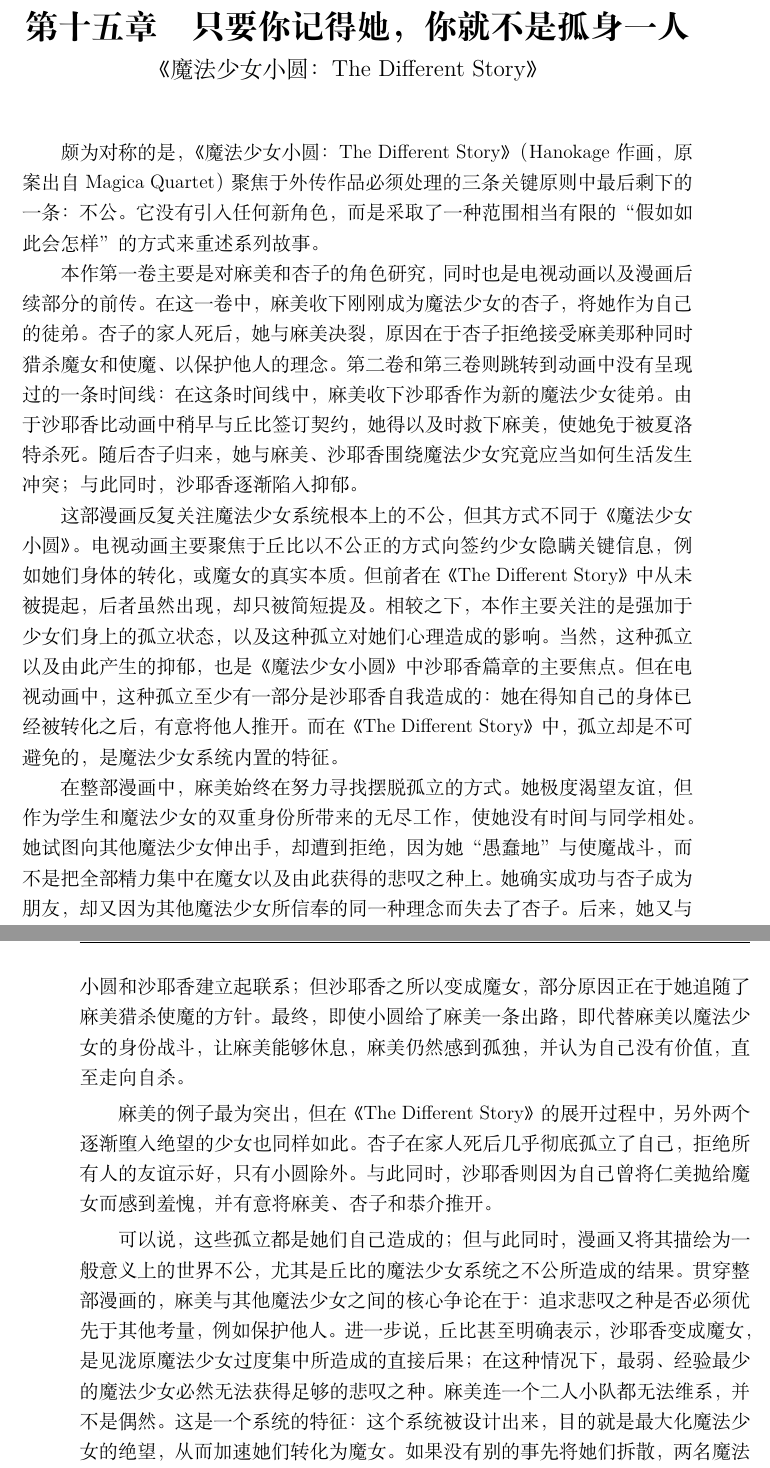
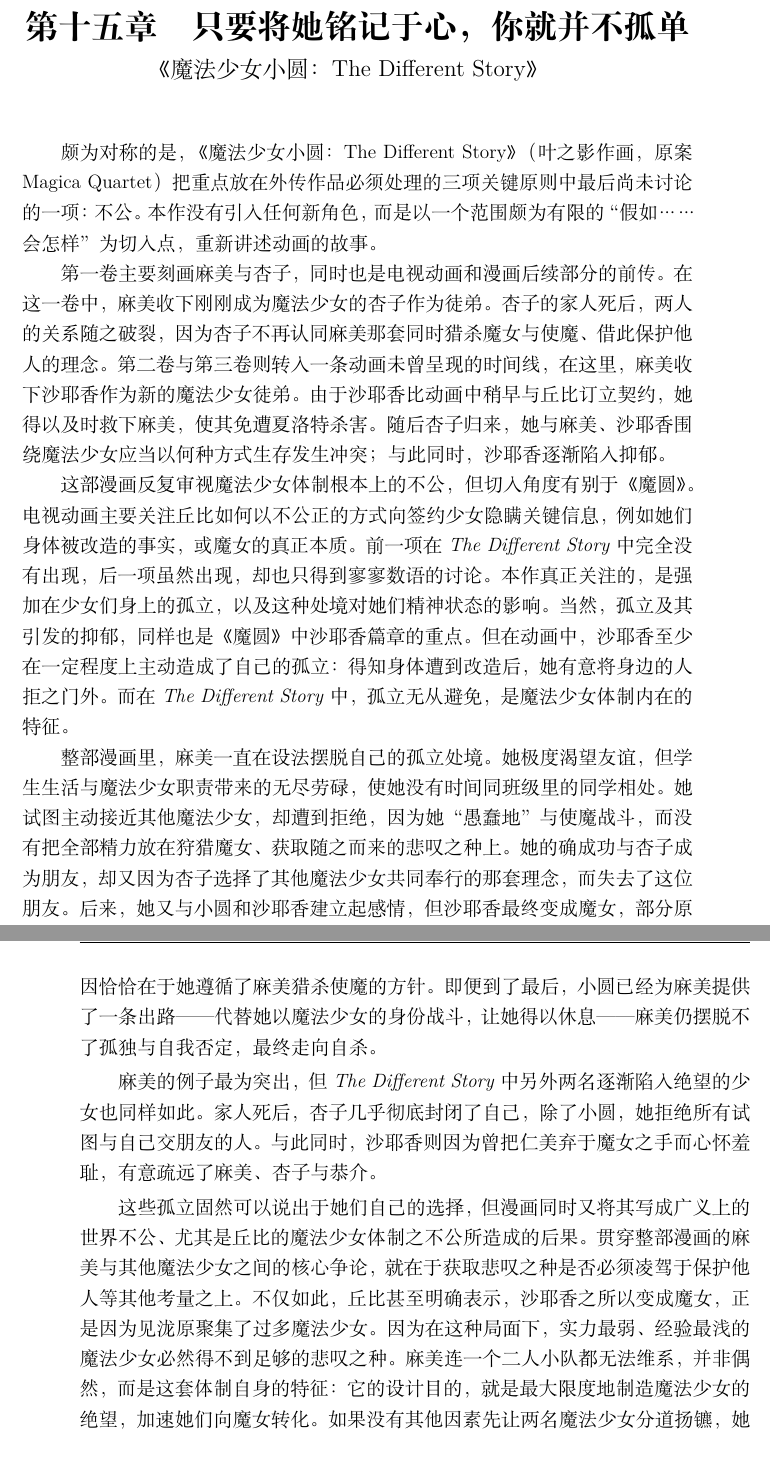
Before and after one commit to JoinNico/The-Very-Soil, a LaTeX book (main.tex, which reads parts/part02/chapter15_zh.tex): two parts of pages 73 and 74 of 114, joined at a grey line, cut so that both start at the same text. Compiled offline with XeLaTeX.

Commit message:
feat: proofread chapter 15

```diff
--- a/parts/part02/chapter15_zh.tex
+++ b/parts/part02/chapter15_zh.tex
@@ -1,48 +1,46 @@
-\chapter[只要你记得她，你就不是孤身一人]{只要你记得她，你就不是孤身一人}
+\chapter[只要将她铭记于心，你就并不孤单]{只要将她铭记于心，你就并不孤单}
 
 \chaptersubtitle{《魔法少女小圆：The Different Story》}
 
-颇为对称的是，《魔法少女小圆：The Different Story》（Hanokage 作画，原案出自 Magica Quartet）聚焦于外传作品必须处理的三条关键原则中最后剩下的一条：不公。
-它没有引入任何新角色，而是采取了一种范围相当有限的“假如如此会怎样”的方式来重述系列故事。
+颇为对称的是，《魔法少女小圆：The Different Story》（叶之影作画，原案 Magica Quartet）把重点放在外传作品必须处理的三项关键原则中最后尚未讨论的一项：
+不公。
+本作没有引入任何新角色，而是以一个范围颇为有限的“假如……会怎样”为切入点，重新讲述动画的故事。
 
-本作第一卷主要是对麻美和杏子的角色研究，同时也是电视动画以及漫画后续部分的前传。
-在这一卷中，麻美收下刚刚成为魔法少女的杏子，将她作为自己的徒弟。
-杏子的家人死后，她与麻美决裂，原因在于杏子拒绝接受麻美那种同时猎杀魔女和使魔、以保护他人的理念。
-第二卷和第三卷则跳转到动画中没有呈现过的一条时间线：
-在这条时间线中，麻美收下沙耶香作为新的魔法少女徒弟。
-由于沙耶香比动画中稍早与丘比签订契约，她得以及时救下麻美，使她免于被夏洛特杀死。
-随后杏子归来，她与麻美、沙耶香围绕魔法少女究竟应当如何生活发生冲突；
+第一卷主要刻画麻美与杏子，同时也是电视动画和漫画后续部分的前传。
+在这一卷中，麻美收下刚刚成为魔法少女的杏子作为徒弟。
+杏子的家人死后，两人的关系随之破裂，因为杏子不再认同麻美那套同时猎杀魔女与使魔、借此保护他人的理念。
+第二卷与第三卷则转入一条动画未曾呈现的时间线，在这里，麻美收下沙耶香作为新的魔法少女徒弟。
+由于沙耶香比动画中稍早与丘比订立契约，她得以及时救下麻美，使其免遭夏洛特杀害。
+随后杏子归来，她与麻美、沙耶香围绕魔法少女应当以何种方式生存发生冲突；
 与此同时，沙耶香逐渐陷入抑郁。
 
-这部漫画反复关注魔法少女系统根本上的不公，但其方式不同于《魔法少女小圆》。
-电视动画主要聚焦于丘比以不公正的方式向签约少女隐瞒关键信息，例如她们身体的转化，或魔女的真实本质。
-但前者在《The Different Story》中从未被提起，后者虽然出现，却只被简短提及。
-相较之下，本作主要关注的是强加于少女们身上的孤立状态，以及这种孤立对她们心理造成的影响。
-当然，这种孤立以及由此产生的抑郁，也是《魔法少女小圆》中沙耶香篇章的主要焦点。
-但在电视动画中，这种孤立至少有一部分是沙耶香自我造成的：
-她在得知自己的身体已经被转化之后，有意将他人推开。
-而在《The Different Story》中，孤立却是不可避免的，是魔法少女系统内置的特征。
+这部漫画反复审视魔法少女体制根本上的不公，但切入角度有别于《魔圆》。
+电视动画主要关注丘比如何以不公正的方式向签约少女隐瞒关键信息，例如她们身体被改造的事实，或魔女的真正本质。
+前一项在\emph{The Different Story}中完全没有出现，后一项虽然出现，却也只得到寥寥数语的讨论。
+本作真正关注的，是强加在少女们身上的孤立，以及这种处境对她们精神状态的影响。
+当然，孤立及其引发的抑郁，同样也是《魔圆》中沙耶香篇章的重点。
+但在动画中，沙耶香至少在一定程度上主动造成了自己的孤立：
+得知身体遭到改造后，她有意将身边的人拒之门外。
+而在\emph{The Different Story}中，孤立无从避免，是魔法少女体制内在的特征。
 
-在整部漫画中，麻美始终在努力寻找摆脱孤立的方式。
-她极度渴望友谊，但作为学生和魔法少女的双重身份所带来的无尽工作，使她没有时间与同学相处。
-她试图向其他魔法少女伸出手，却遭到拒绝，因为她“愚蠢地”与使魔战斗，而不是把全部精力集中在魔女以及由此获得的悲叹之种上。
-她确实成功与杏子成为朋友，却又因为其他魔法少女所信奉的同一种理念而失去了杏子。
-后来，她又与小圆和沙耶香建立起联系；
-但沙耶香之所以变成魔女，部分原因正在于她追随了麻美猎杀使魔的方针。
-最终，即使小圆给了麻美一条出路，即代替麻美以魔法少女的身份战斗，让麻美能够休息，麻美仍然感到孤独，并认为自己没有价值，直至走向自杀。
+整部漫画里，麻美一直在设法摆脱自己的孤立处境。
+她极度渴望友谊，但学生生活与魔法少女职责带来的无尽劳碌，使她没有时间同班级里的同学相处。
+她试图主动接近其他魔法少女，却遭到拒绝，因为她“愚蠢地”与使魔战斗，而没有把全部精力放在狩猎魔女、获取随之而来的悲叹之种上。
+她的确成功与杏子成为朋友，却又因为杏子选择了其他魔法少女共同奉行的那套理念，而失去了这位朋友。
+后来，她又与小圆和沙耶香建立起感情，但沙耶香最终变成魔女，部分原因恰恰在于她遵循了麻美猎杀使魔的方针。
+即便到了最后，小圆已经为麻美提供了一条出路——
+代替她以魔法少女的身份战斗，让她得以休息——
+麻美仍摆脱不了孤独与自我否定，最终走向自杀。
 
-麻美的例子最为突出，但在《The Different Story》的展开过程中，另外两个逐渐堕入绝望的少女也同样如此。
-杏子在家人死后几乎彻底孤立了自己，拒绝所有人的友谊示好，只有小圆除外。
-与此同时，沙耶香则因为自己曾将仁美抛给魔女而感到羞愧，并有意将麻美、杏子和恭介推开。
+麻美的例子最为突出，但\emph{The Different Story}中另外两名逐渐陷入绝望的少女也同样如此。
+家人死后，杏子几乎彻底封闭了自己，除了小圆，她拒绝所有试图与自己交朋友的人。
+与此同时，沙耶香则因为曾把仁美弃于魔女之手而心怀羞耻，有意疏远了麻美、杏子与恭介。
 
-可以说，这些孤立都是她们自己造成的；
-但与此同时，漫画又将其描绘为一般意义上的世界不公，尤其是丘比的魔法少女系统之不公所造成的结果。
-贯穿整部漫画的，麻美与其他魔法少女之间的核心争论在于：
-追求悲叹之种是否必须优先于其他考量，例如保护他人。
-进一步说，丘比甚至明确表示，沙耶香变成魔女，是见泷原魔法少女过度集中所造成的直接后果；
-在这种情况下，最弱、经验最少的魔法少女必然无法获得足够的悲叹之种。
-麻美连一个二人小队都无法维系，并不是偶然。
-这是一个系统的特征：
-这个系统被设计出来，目的就是最大化魔法少女的绝望，从而加速她们转化为魔女。
-如果没有别的事先将她们拆散，两名魔法少女也终将围绕悲叹之种展开竞争。
+这些孤立固然可以说出于她们自己的选择，但漫画同时又将其写成广义上的世界不公、尤其是丘比的魔法少女体制之不公所造成的后果。
+贯穿整部漫画的麻美与其他魔法少女之间的核心争论，就在于获取悲叹之种是否必须凌驾于保护他人等其他考量之上。
+不仅如此，丘比甚至明确表示，沙耶香之所以变成魔女，正是因为见泷原聚集了过多魔法少女。
+因为在这种局面下，实力最弱、经验最浅的魔法少女必然得不到足够的悲叹之种。
+麻美连一个二人小队都无法维系，并非偶然，而是这套体制自身的特征：
+它的设计目的，就是最大限度地制造魔法少女的绝望，加速她们向魔女转化。
+如果没有其他因素先让两名魔法少女分道扬镳，她们最终也必然会为悲叹之种相互争夺。
 
```
Also changed, not shown: parts/part02/chapter15_zh.tex (31 more changed lines).
